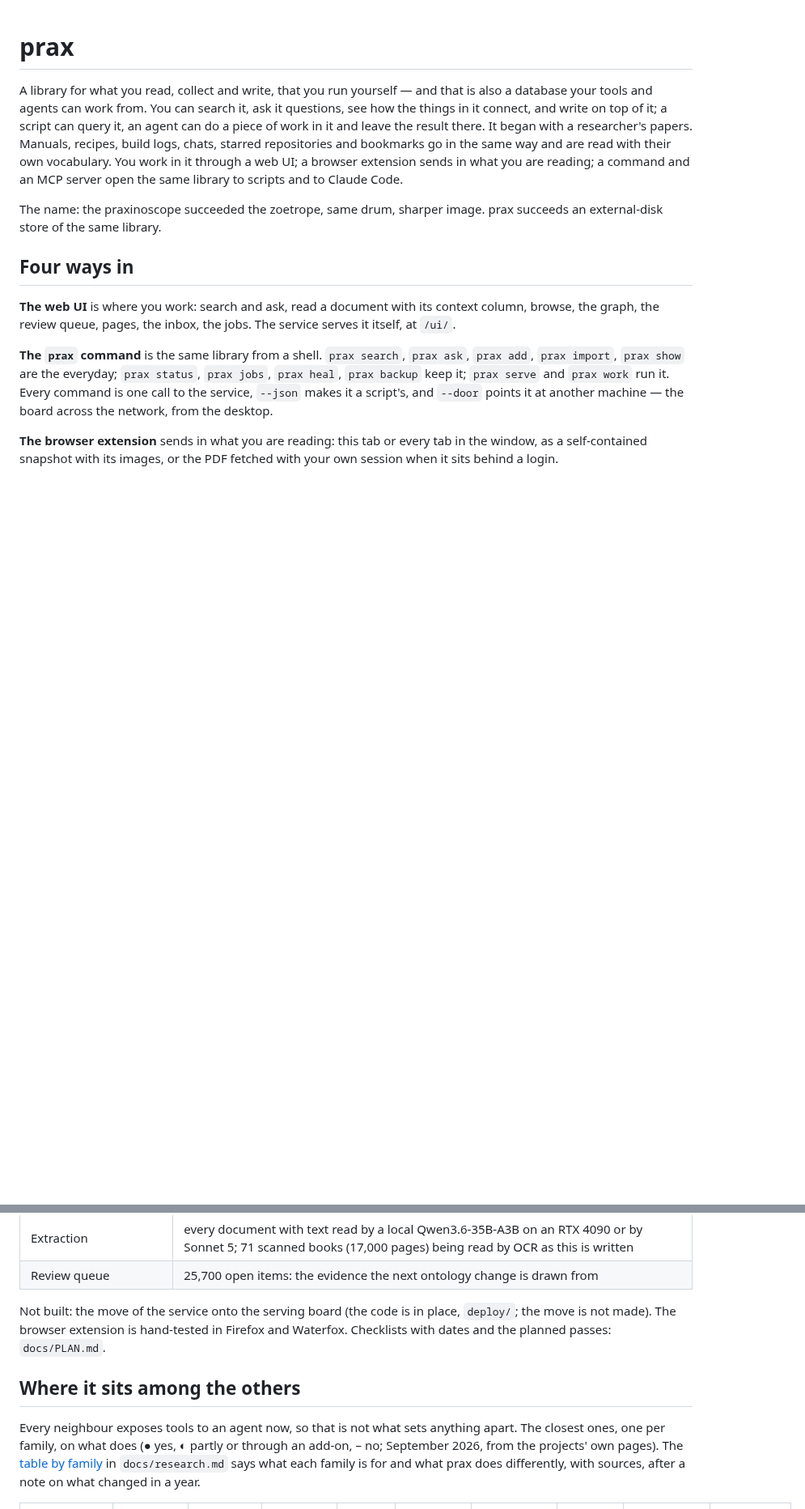
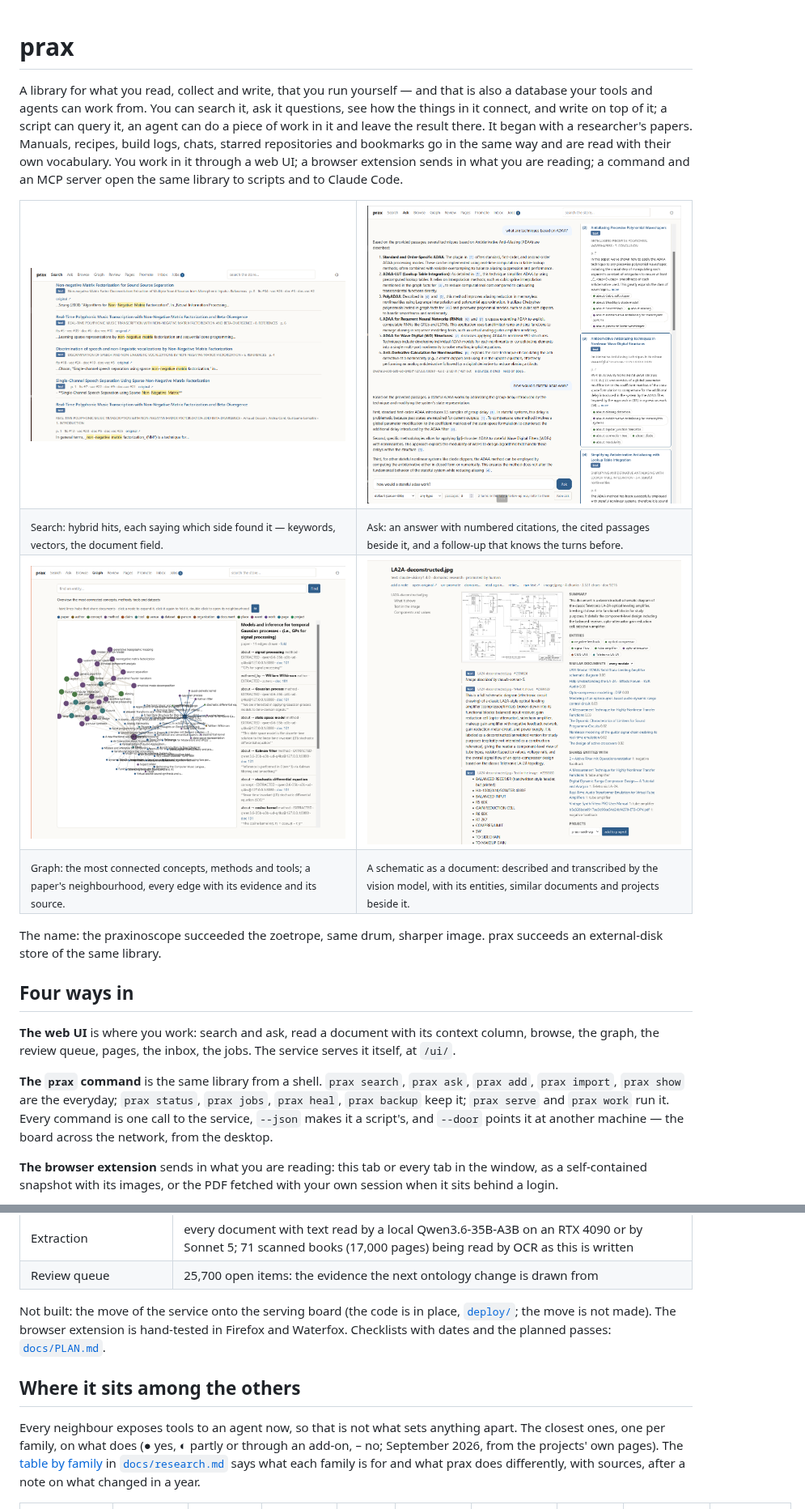
Before and after one commit to lodsb/prax, a Markdown page: README.md, 2 parts joined by grey strips. Shown at 81% size. Rendered like a GitHub page; pictures changed too: docs/images/image-recognition.png (added); blank space fills up the shorter version.

```diff
--- a/README.md
+++ b/README.md
@@ -10,6 +10,25 @@ go in the same way and are read with their own vocabulary. You work in
 it through a web UI; a browser extension sends in what you are reading;
 a command and an MCP server open the same library to scripts and to
 Claude Code.
+
+<table>
+<tr>
+<td width="50%"><a href="docs/images/search.png"><img src="docs/images/search.png" alt="Search results: hybrid hits with the side that found each"></a></td>
+<td width="50%"><a href="docs/images/ask.png"><img src="docs/images/ask.png" alt="Ask: an answer citing passages, the sources beside it, a follow-up"></a></td>
+</tr>
+<tr>
+<td><sub>Search: hybrid hits, each saying which side found it — keywords, vectors, the document field.</sub></td>
+<td><sub>Ask: an answer with numbered citations, the cited passages beside it, and a follow-up that knows the turns before.</sub></td>
+</tr>
+<tr>
+<td><a href="docs/images/graph.png"><img src="docs/images/graph.png" alt="Graph: the most connected concepts, a paper's neighbourhood with its evidence"></a></td>
+<td><a href="docs/images/image-recognition.png"><img src="docs/images/image-recognition.png" alt="An image described and transcribed by the vision model, in the document view with its context"></a></td>
+</tr>
+<tr>
+<td><sub>Graph: the most connected concepts, methods and tools; a paper's neighbourhood, every edge with its evidence and its source.</sub></td>
+<td><sub>A schematic as a document: described and transcribed by the vision model, with its entities, similar documents and projects beside it.</sub></td>
+</tr>
+</table>
 
 The name: the praxinoscope succeeded the zoetrope, same drum, sharper
 image. prax succeeds an external-disk store of the same library.
@@ -136,9 +155,9 @@ store):
 | Review queue | 25,700 open items: the evidence the next ontology change is drawn from |
 
 Not built: the move of the service onto the serving board (the code is
-in place, `deploy/`; the move is not made). The browser extension is
+in place, [`deploy/`](deploy/); the move is not made). The browser extension is
 hand-tested in Firefox and Waterfox. Checklists with dates and the
-planned passes: `docs/PLAN.md`.
+planned passes: [`docs/PLAN.md`](docs/PLAN.md).
 
 ## Where it sits among the others
 
@@ -146,7 +165,7 @@ Every neighbour exposes tools to an agent now, so that is not what
 sets anything apart. The closest ones, one per family, on what does
 (● yes, ◐ partly or through an add-on, – no; September 2026, from the
 projects' own pages). The [table by family](docs/research.md#where-prax-sits)
-in `docs/research.md` says what each family is for and what prax does
+in [`docs/research.md`](docs/research.md) says what each family is for and what prax does
 differently, with sources, after a note on what changed in a year.
 
 | | originals kept, by hash | reads PDFs and papers | words + meaning search | typed graph | an ontology you write | who wrote each edge, from what | local models | no server database | apps, extension |
```
Also changed, not shown: other parts of README.md (+24 -24 lines), 1 other file.
